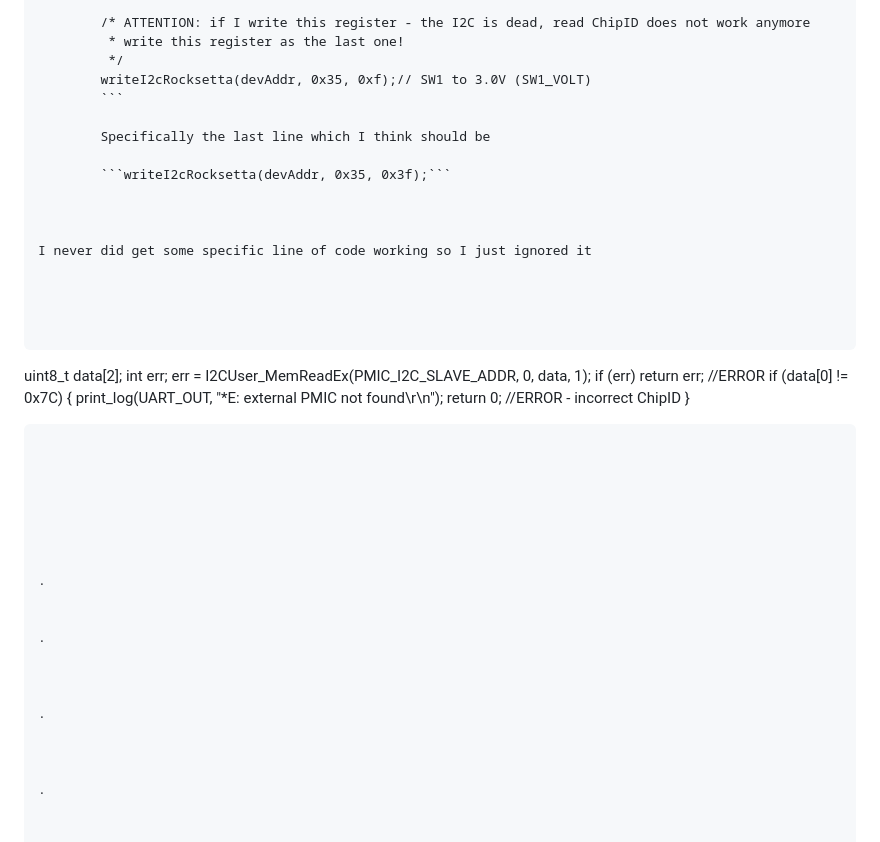
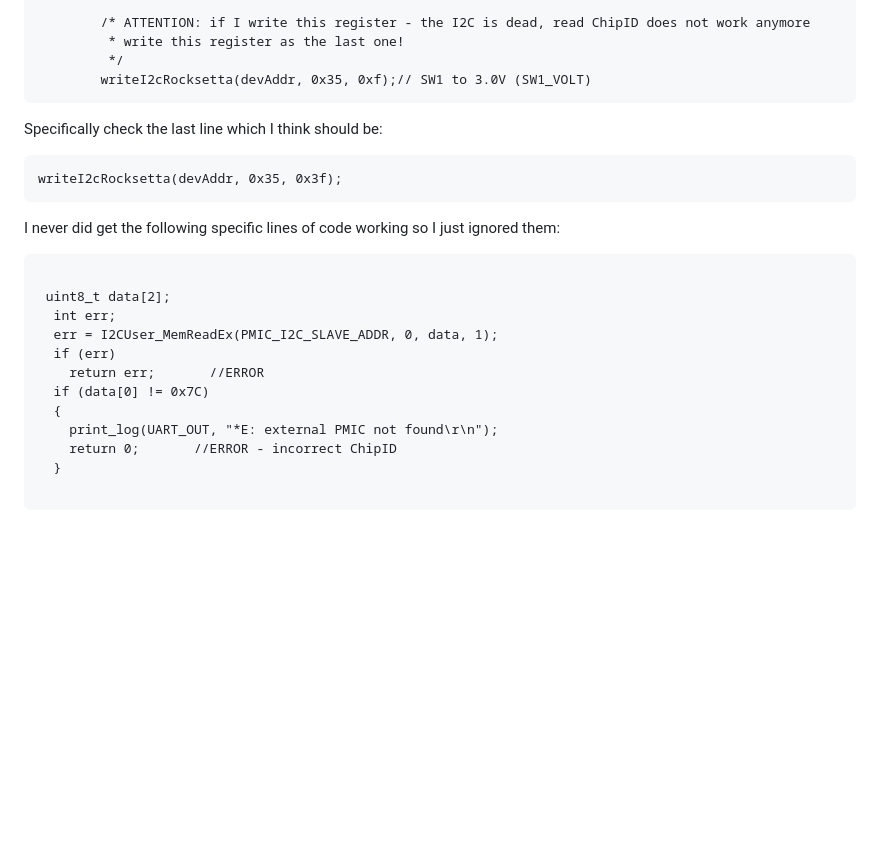
Before and after one commit to hpssjellis/my-examples-for-the-arduino-portentaH7, a Markdown page: research/i2c-orange/README.md, the part around the change. Drawn GitHub-style; blank space fills up the shorter version.

````diff
--- a/research/i2c-orange/README.md
+++ b/research/i2c-orange/README.md
@@ -374,15 +374,17 @@ I have fixed one Portenta, but tried something creative with another one and rea
          * write this register as the last one!
          */
         writeI2cRocksetta(devAddr, 0x35, 0xf);// SW1 to 3.0V (SW1_VOLT)
-        ```
+```
 
-        Specifically the last line which I think should be
+Specifically check the last line which I think should be:
 
-        ```writeI2cRocksetta(devAddr, 0x35, 0x3f);```
+```
+writeI2cRocksetta(devAddr, 0x35, 0x3f);
+```
 
 
 
-I never did get some specific line of code working so I just ignored it
+I never did get the following specific lines of code working so I just ignored them:
 
 
 
@@ -400,23 +402,4 @@ I never did get some specific line of code working so I just ignored it
     return 0;       //ERROR - incorrect ChipID
   }
 
-  ```
-
-
-
-
-
-
-
-  .
-
-
-  .
-
-
-
-  .
-
-
-
-  .
+```
````
